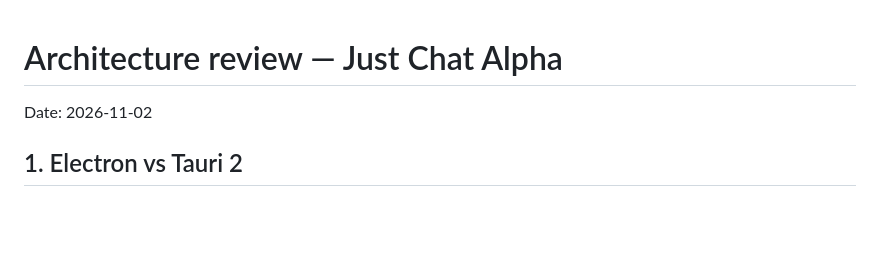
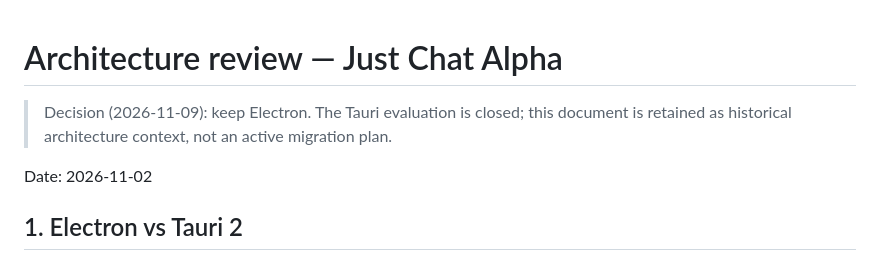
Before and after one commit to MyeoungDev/JustChat, a Markdown page: docs/architecture-review.md, the part around the change. Rendered like a GitHub page; blank space fills up the shorter version.

```diff
--- a/docs/architecture-review.md
+++ b/docs/architecture-review.md
@@ -1,4 +1,6 @@
 # Architecture review — Just Chat Alpha
+
+> Decision (2026-11-09): keep Electron. The Tauri evaluation is closed; this document is retained as historical architecture context, not an active migration plan.
 
 Date: 2026-11-02
 
```
Also changed, not shown: README.md (+10 -0 lines), docs/verification.md (+21 -0 lines), docs/artifacts/readme/quick-chat-demo.gif (added), docs/artifacts/readme/quick-chat.png (added), 12 other files.
